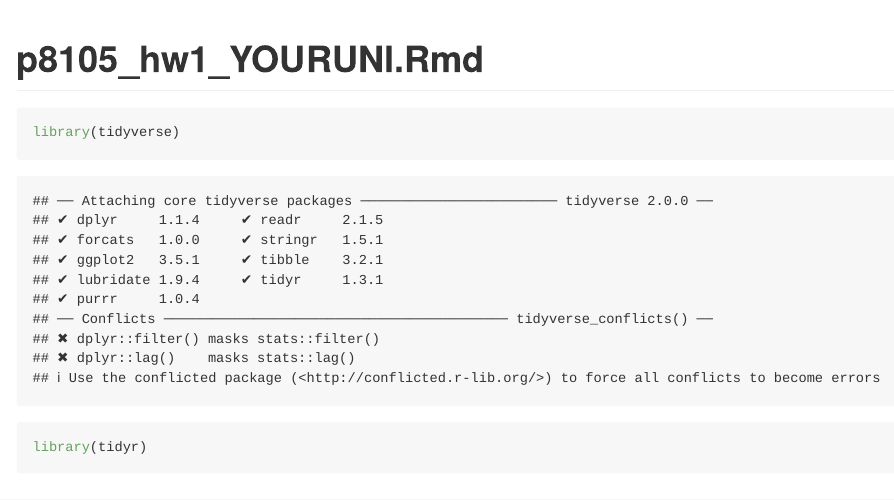
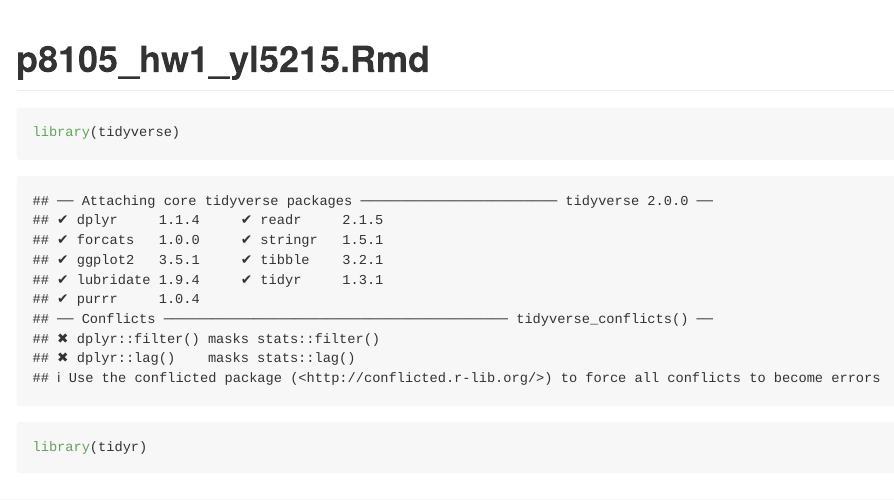
Before and after one commit to yl5215/p8105_hw1_yl5215, an R Markdown document (p8105_hw1_yl5215.Rmd): the page in a window 1100 px wide, from its top. Rendered offline with R 4.5, knitr and Pandoc, with nearby package versions; code that draws random numbers runs with fixed seeds of ours.

Commit message:
Modified YAML.

```diff
--- a/p8105_hw1_yl5215.Rmd
+++ b/p8105_hw1_yl5215.Rmd
@@ -1,5 +1,5 @@
 ---
-title: "p8105_hw1_YOURUNI.Rmd"
+title: "p8105_hw1_yl5215.Rmd"
 output: github_document
 ---
 
```
